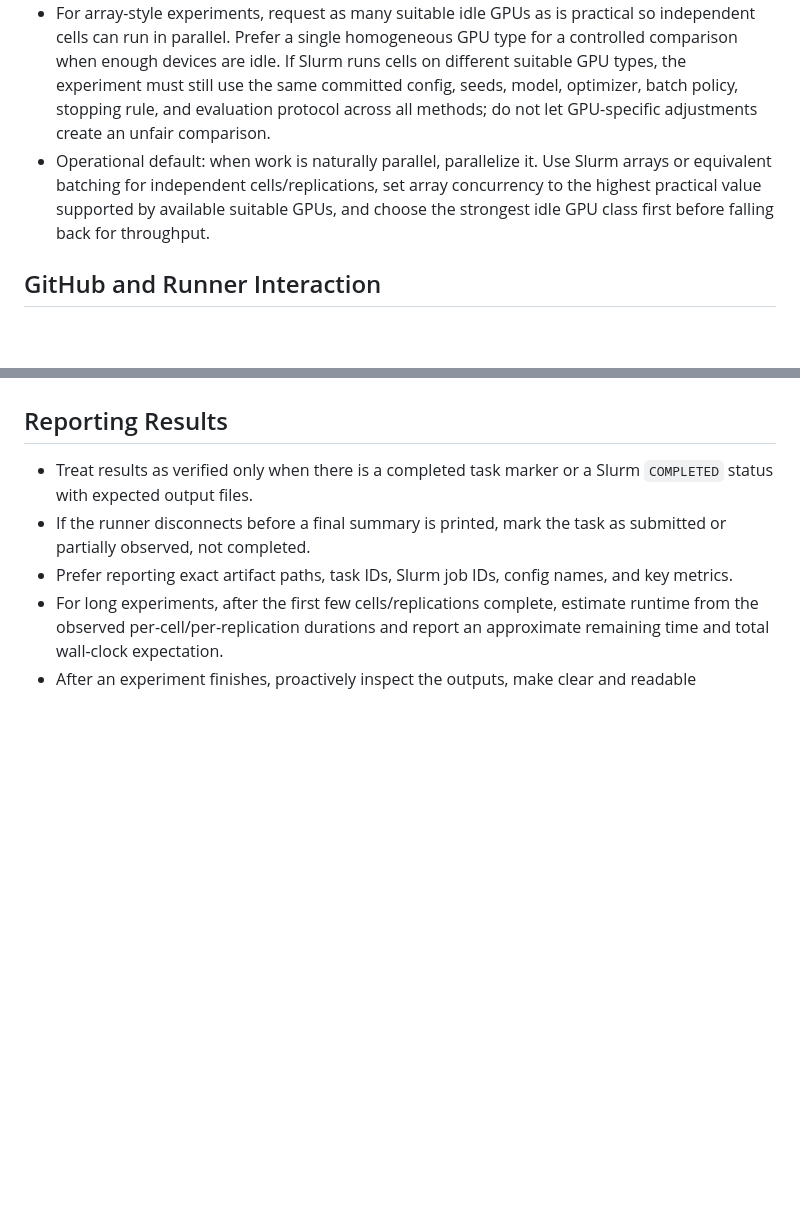
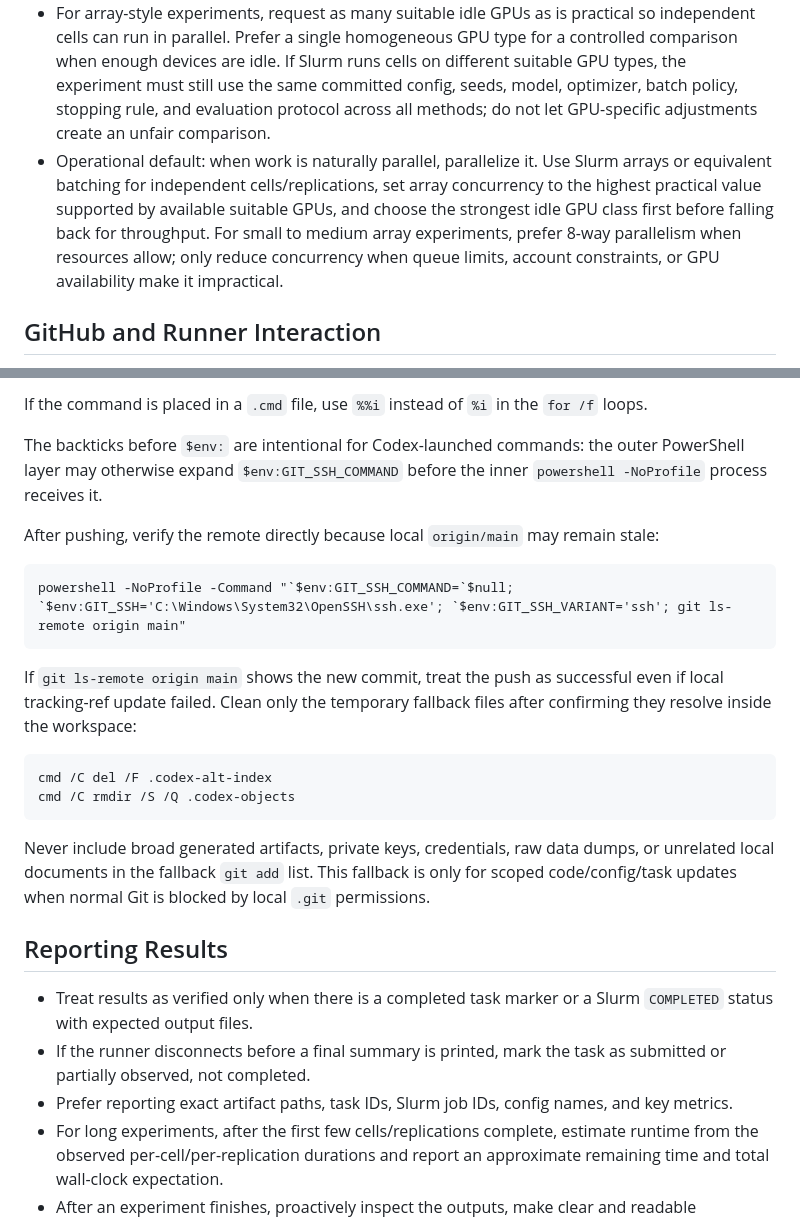
Before and after one commit to Wanglei123SJTU/FT-PPI, a Markdown page: AGENTS.md, 2 parts joined by grey strips. Rendered like a GitHub page; blank space fills up the shorter version.

````diff
--- a/AGENTS.md
+++ b/AGENTS.md
@@ -145,7 +145,7 @@ If a task discovers that a previous job actually completed after a runner discon
 - If the local runner tail disconnects, do not assume the job failed. Reconnect or inspect remote `.hyak_runner/runner.out`, `.hyak_runner/logs/`, Slurm logs, `squeue`, and `sacct`.
 - Before submitting GPU jobs, first inspect currently idle GPU resources and choose the best idle type rather than waiting indefinitely for one preferred model. Use `scripts/choose_hyak_gpu.sh` when possible. The default priority is `H200 > A100 > L40S > L40 > A40 > RTX6000 > 2080Ti/P100`; use a bare `--gres=gpu:1` only as a last-resort fallback.
 - For array-style experiments, request as many suitable idle GPUs as is practical so independent cells can run in parallel. Prefer a single homogeneous GPU type for a controlled comparison when enough devices are idle. If Slurm runs cells on different suitable GPU types, the experiment must still use the same committed config, seeds, model, optimizer, batch policy, stopping rule, and evaluation protocol across all methods; do not let GPU-specific adjustments create an unfair comparison.
-- Operational default: when work is naturally parallel, parallelize it. Use Slurm arrays or equivalent batching for independent cells/replications, set array concurrency to the highest practical value supported by available suitable GPUs, and choose the strongest idle GPU class first before falling back for throughput.
+- Operational default: when work is naturally parallel, parallelize it. Use Slurm arrays or equivalent batching for independent cells/replications, set array concurrency to the highest practical value supported by available suitable GPUs, and choose the strongest idle GPU class first before falling back for throughput. For small to medium array experiments, prefer 8-way parallelism when resources allow; only reduce concurrency when queue limits, account constraints, or GPU availability make it impractical.
 
 ## GitHub and Runner Interaction
 
@@ -200,3 +247,21 @@ If `git push` is rejected because the remote moved, run `git pull --ff-only` and
+If the command is placed in a `.cmd` file, use `%%i` instead of `%i` in the `for /f` loops.
+
+The backticks before `$env:` are intentional for Codex-launched commands: the outer PowerShell layer may otherwise expand `$env:GIT_SSH_COMMAND` before the inner `powershell -NoProfile` process receives it.
+
+After pushing, verify the remote directly because local `origin/main` may remain stale:
+
+```cmd
+powershell -NoProfile -Command "`$env:GIT_SSH_COMMAND=`$null; `$env:GIT_SSH='C:\Windows\System32\OpenSSH\ssh.exe'; `$env:GIT_SSH_VARIANT='ssh'; git ls-remote origin main"
+```
+
+If `git ls-remote origin main` shows the new commit, treat the push as successful even if local tracking-ref update failed. Clean only the temporary fallback files after confirming they resolve inside the workspace:
+
+```cmd
+cmd /C del /F .codex-alt-index
+cmd /C rmdir /S /Q .codex-objects
+```
+
+Never include broad generated artifacts, private keys, credentials, raw data dumps, or unrelated local documents in the fallback `git add` list. This fallback is only for scoped code/config/task updates when normal Git is blocked by local `.git` permissions.
 
 ## Reporting Results
 
````
Also changed, not shown: other parts of AGENTS.md (+53 -6 lines).
